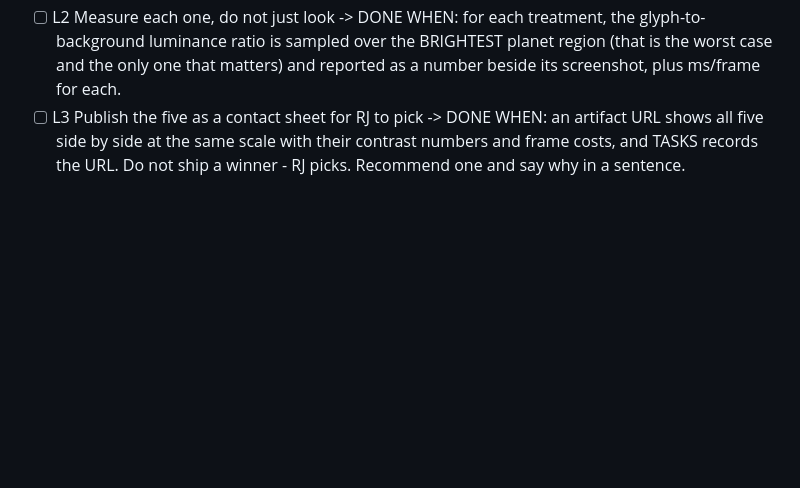
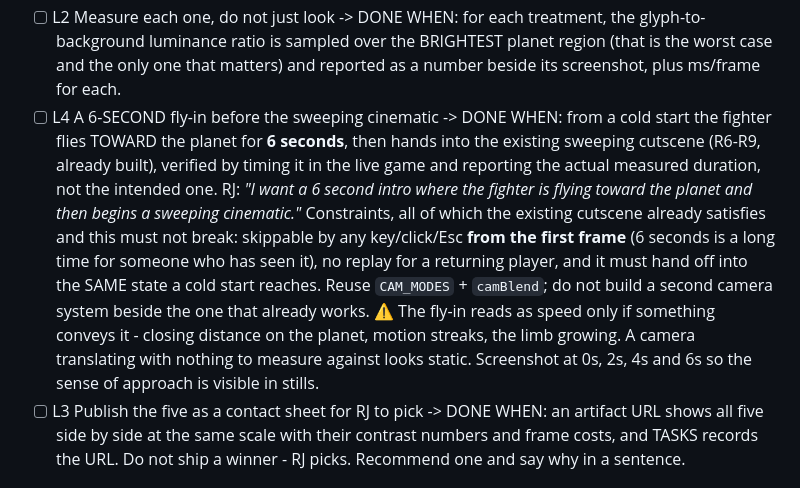
Before and after one commit to rj45Thompson/anchor-demo, a Markdown page: TASKS.md, the part around the change. Rendered like a GitHub page; blank space fills up the shorter version.

Commit message:
A 6-second fly-in ahead of the sweeping cinematic
RJ: 'I want a 6 second intro where the fighter is flying toward the planet and then
begins a sweeping cinematic.'

The sweeping cutscene already exists (R6-R9). This is a new first beat in front of it.
Timed and reported as measured, not intended; skippable from the first frame, because
six seconds is long for someone who has seen it; and it must hand into the same state
a cold start reaches. Stills at 0/2/4/6s so the sense of approach is visible - a camera
translating with nothing to measure against reads as static.

Co-Authored-By: Claude Opus 5 <noreply@anthropic.com>

```diff
--- a/TASKS.md
+++ b/TASKS.md
@@ -17,6 +17,9 @@ That is a strong hint that real extruded letterforms are worth trying.
 
 - [ ] L1  Build FIVE distinct letter treatments, each solving contrast WITHOUT an opaque plate -> DONE WHEN: all five render in the live game and are screenshotted from an IDENTICAL camera, moment and era, over the SAME bright planet region, so they can be compared honestly. Suggested directions, take them as starting points not a menu: (a) **extruded 3D letterforms** with real geometry and material response - the thing he keeps asking for; (b) **stroked glyphs** - bright fill, dark outline, the subtitle solution, no rectangle; (c) **self-lit emissive glyphs** tuned so bloom catches them and they beat the planet on luminance rather than on a backing; (d) **a soft dark halo** that follows the glyph shape rather than a box; (e) your own - if you find something better while building the others, ship that as the fifth.
 - [ ] L2  Measure each one, do not just look -> DONE WHEN: for each treatment, the glyph-to-background luminance ratio is sampled over the BRIGHTEST planet region (that is the worst case and the only one that matters) and reported as a number beside its screenshot, plus ms/frame for each.
+- [ ] L4  A 6-SECOND fly-in before the sweeping cinematic -> DONE WHEN: from a cold start the fighter flies TOWARD the planet for **6 seconds**, then hands into the existing sweeping cutscene (R6-R9, already built), verified by timing it in the live game and reporting the actual measured duration, not the intended one. RJ: *"I want a 6 second intro where the fighter is flying toward the planet and then begins a sweeping cinematic."*
+      Constraints, all of which the existing cutscene already satisfies and this must not break: skippable by any key/click/Esc **from the first frame** (6 seconds is a long time for someone who has seen it), no replay for a returning player, and it must hand off into the SAME state a cold start reaches. Reuse `CAM_MODES` + `camBlend`; do not build a second camera system beside the one that already works.
+      ⚠ The fly-in reads as speed only if something conveys it - closing distance on the planet, motion streaks, the limb growing. A camera translating with nothing to measure against looks static. Screenshot at 0s, 2s, 4s and 6s so the sense of approach is visible in stills.
 - [ ] L3  Publish the five as a contact sheet for RJ to pick -> DONE WHEN: an artifact URL shows all five side by side at the same scale with their contrast numbers and frame costs, and TASKS records the URL. Do not ship a winner - RJ picks. Recommend one and say why in a sentence.
 
 ## Open - RJ's direction 2026-09-07 (outranks the AAA backlog)
```
